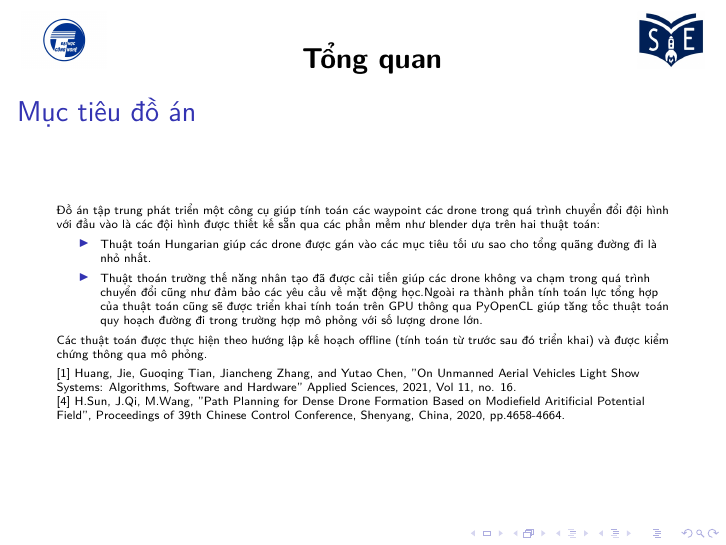
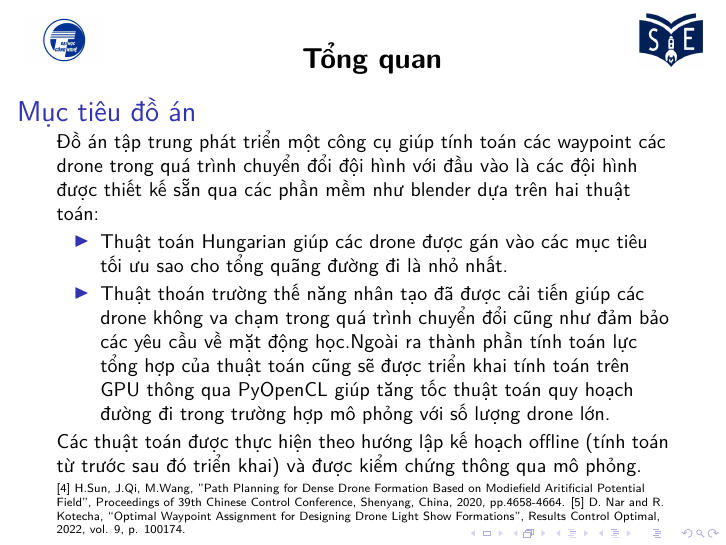
Before and after one commit to vuluongd/slide_thesis, LaTeX slides (main.tex): page 6 of 7. The pictures show the PDF file main.pdf that the author committed with the source.

Commit message:
second commit

```diff
--- a/main.tex
+++ b/main.tex
@@ -165,7 +165,7 @@
 \end{frame}
 \begin{frame}
 \frametitle{Mục tiêu đồ án}
-\tiny
+\fontsize{10}{12}\selectfont
 {Đồ án tập trung phát triển một công cụ giúp tính toán các waypoint các drone trong quá trình chuyển đổi đội hình với đầu vào là các đội hình được thiết kế sẵn qua các phần mềm như blender
 dựa trên hai thuật toán:
 \begin{itemize}
@@ -177,9 +177,9 @@ Các thuật toán được thực hiện theo hướng lập kế hoạch offli
 
 \vspace{0.1 cm}
 \tiny{
-    [1] Huang, Jie, Guoqing Tian, Jiancheng Zhang, and Yutao Chen, ”On Unmanned Aerial Vehicles Light Show Systems: Algorithms, Software and Hardware” Applied Sciences, 2021, Vol 11, no. 16.
+    [4] H.Sun, J.Qi, M.Wang, ”Path Planning for Dense Drone Formation Based on Modiefield Aritificial Potential Field”, Proceedings of 39th Chinese Control Conference, Shenyang, China, 2020, pp.4658-4664.
 
-    [4] H.Sun, J.Qi, M.Wang, ”Path Planning for Dense Drone Formation Based on Modiefield Aritificial Potential Field”, Proceedings of 39th Chinese Control Conference, Shenyang, China, 2020, pp.4658-4664.
+    [5] D. Nar and R. Kotecha, “Optimal Waypoint Assignment for Designing Drone Light Show Formations”, Results Control Optimal, 2022, vol. 9, p. 100174.
     }
 \end{frame}
 \section{Cơ sở lý thuyết}
```
Also changed, not shown: main.pdf, 1 other file.
